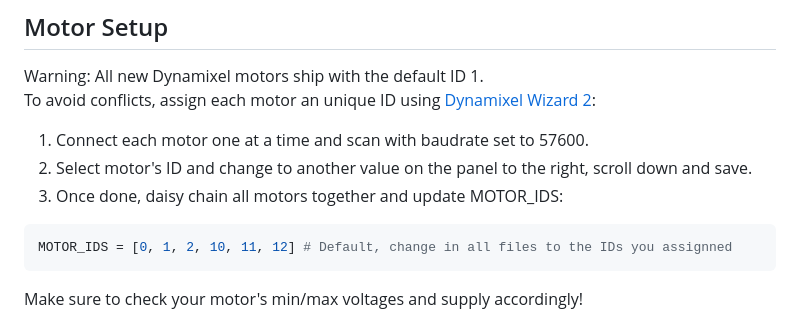
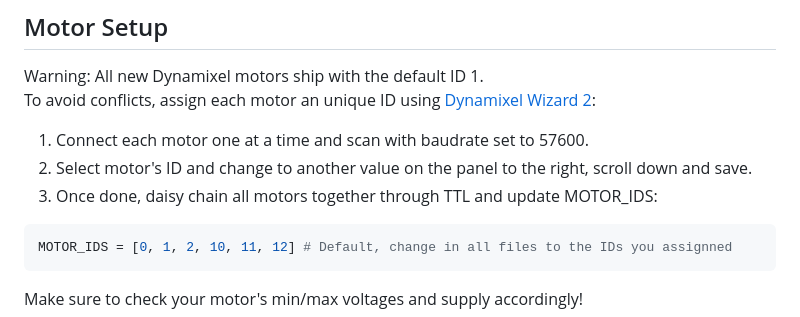
Before and after one commit to reazon-research/kirigirisu, a Markdown page: README.md, the part around the change. Rendered like a GitHub page.

Commit message:
added motor setup info

````diff
--- a/README.md
+++ b/README.md
@@ -71,7 +71,7 @@ Warning: All new Dynamixel motors ship with the default ID 1.
 To avoid conflicts, assign each motor an unique ID using [Dynamixel Wizard 2](https://emanual.robotis.com/docs/en/software/dynamixel/dynamixel_wizard2/):
 1. Connect each motor one at a time and scan with baudrate set to 57600.
 2. Select motor's ID and change to another value on the panel to the right, scroll down and save.
-3. Once done, daisy chain all motors together and update MOTOR_IDS:
+3. Once done, daisy chain all motors together through TTL and update MOTOR_IDS:
 ```bash
 MOTOR_IDS = [0, 1, 2, 10, 11, 12] # Default, change in all files to the IDs you assignned
 ```
````
